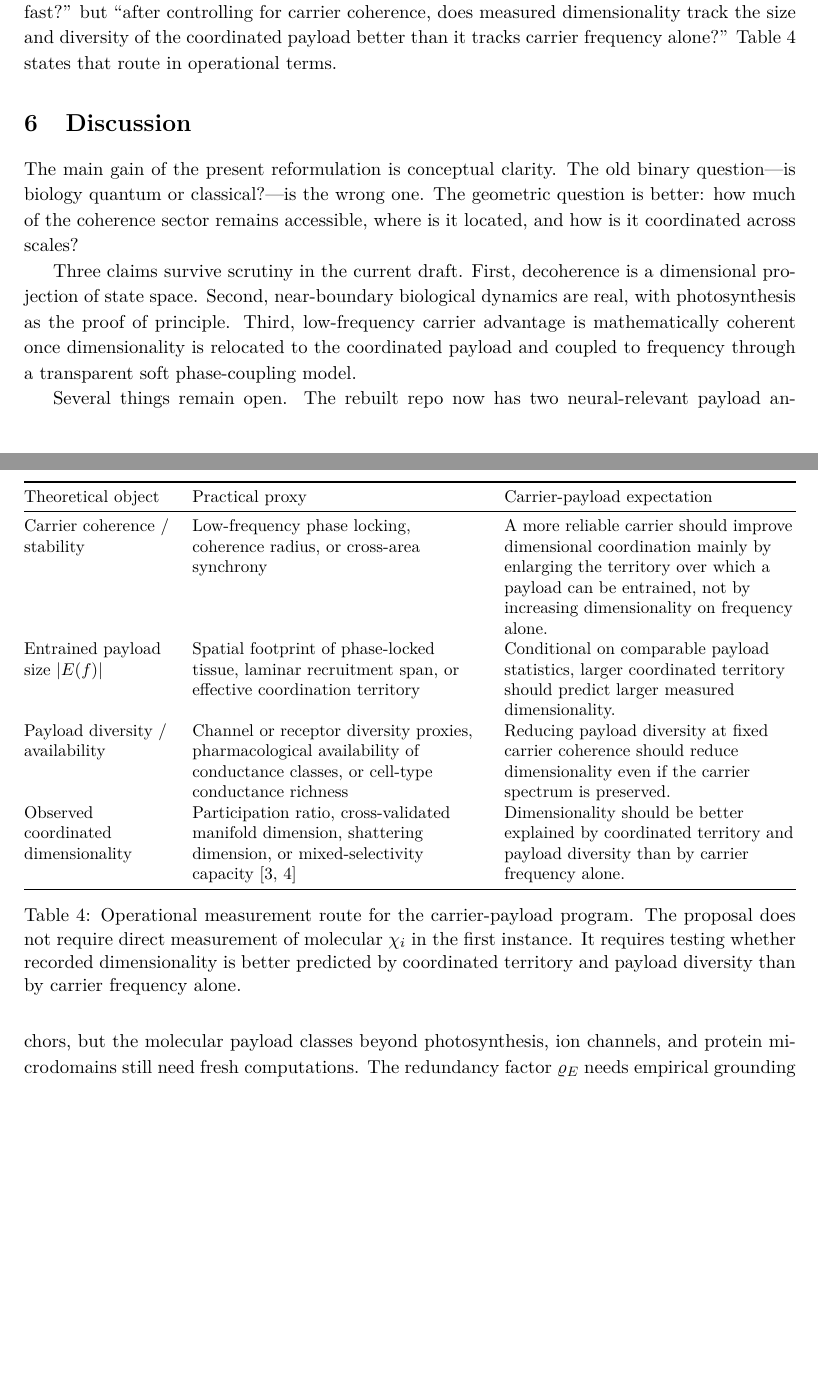
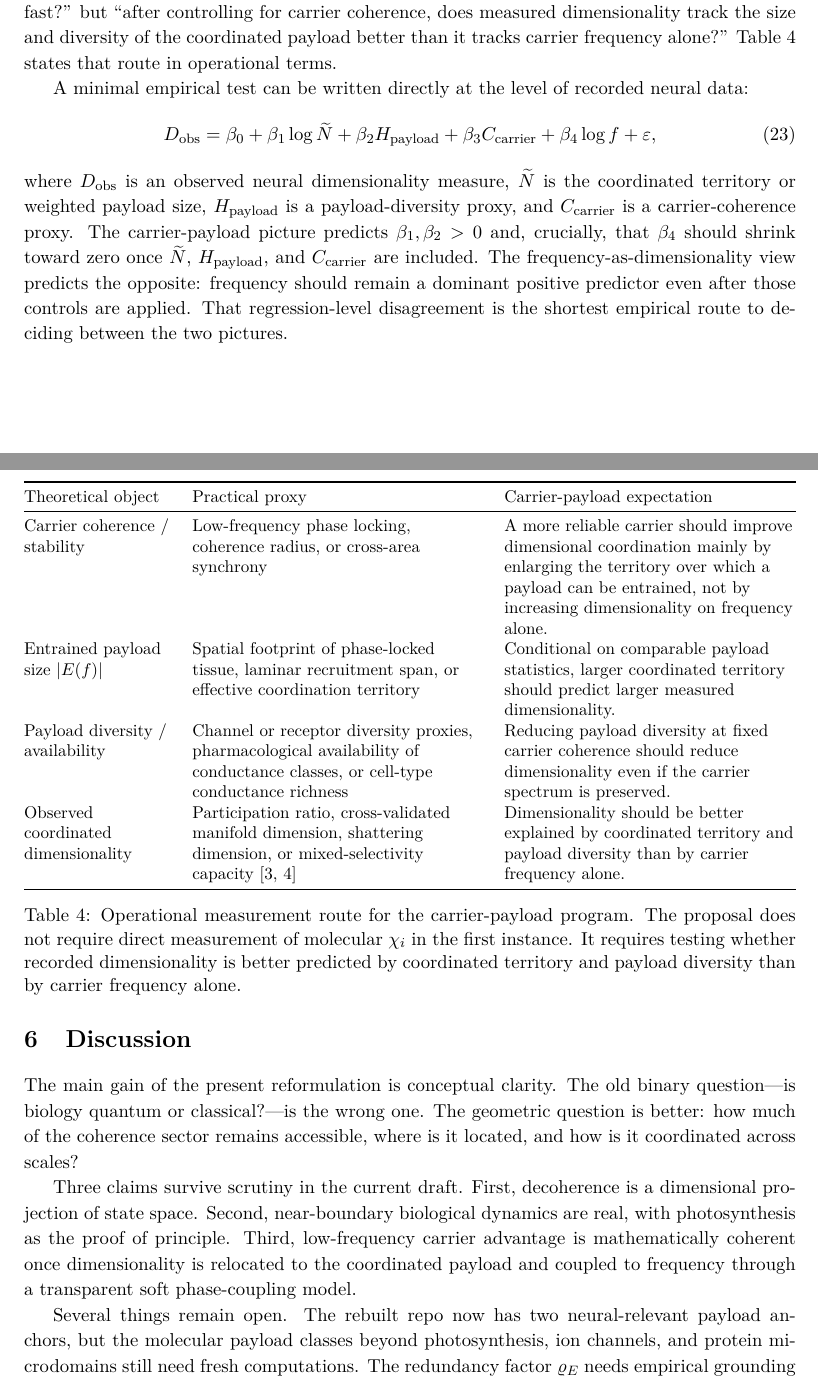
Before and after one commit to todd866/decoherence-dimensional-collapse, a LaTeX paper (paper.tex): two parts of pages 13 and 14 of 16, joined at a grey line, cut so that both start at the same text, the shorter picture padded with empty space. Compiled offline with pdfLaTeX.

Commit message:
Add empirical regression test for low-f payload thesis

```diff
--- a/paper.tex
+++ b/paper.tex
@@ -479,6 +479,20 @@ Observed coordinated dimensionality & Participation ratio, cross-validated manif
 \label{tab:measurement-program}
 \end{table}
 
+A minimal empirical test can be written directly at the level of recorded neural data:
+\begin{equation}
+\label{eq:empirical-test}
+D_{\mathrm{obs}}
+=
+\beta_0
++\beta_1 \log \widetilde N
++\beta_2 H_{\mathrm{payload}}
++\beta_3 C_{\mathrm{carrier}}
++\beta_4 \log f
++\varepsilon,
+\end{equation}
+where $D_{\mathrm{obs}}$ is an observed neural dimensionality measure, $\widetilde N$ is the coordinated territory or weighted payload size, $H_{\mathrm{payload}}$ is a payload-diversity proxy, and $C_{\mathrm{carrier}}$ is a carrier-coherence proxy. The carrier-payload picture predicts $\beta_1,\beta_2>0$ and, crucially, that $\beta_4$ should shrink toward zero once $\widetilde N$, $H_{\mathrm{payload}}$, and $C_{\mathrm{carrier}}$ are included. The frequency-as-dimensionality view predicts the opposite: frequency should remain a dominant positive predictor even after those controls are applied. That regression-level disagreement is the shortest empirical route to deciding between the two pictures.
+
 \section{Discussion}
 \label{sec:discussion}
 
```
Also changed, not shown: reader_guide.md (+6 -0 lines), README.md, paper.pdf.
